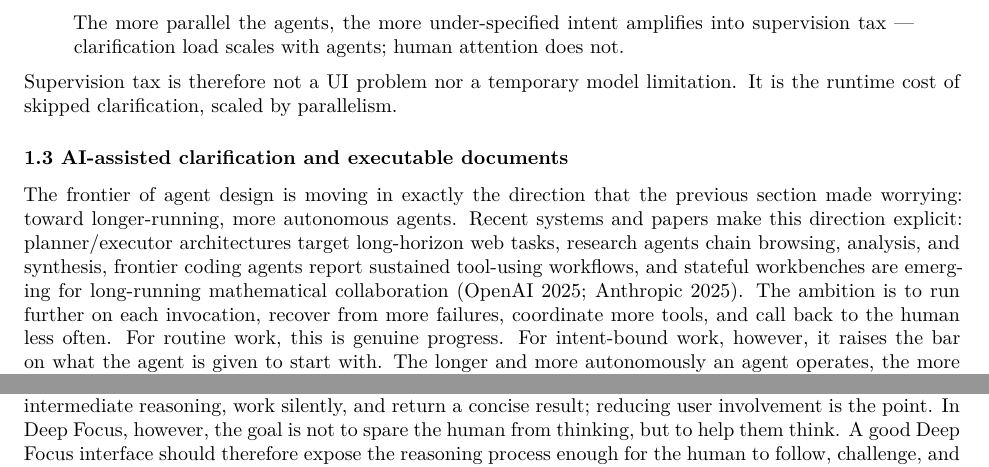
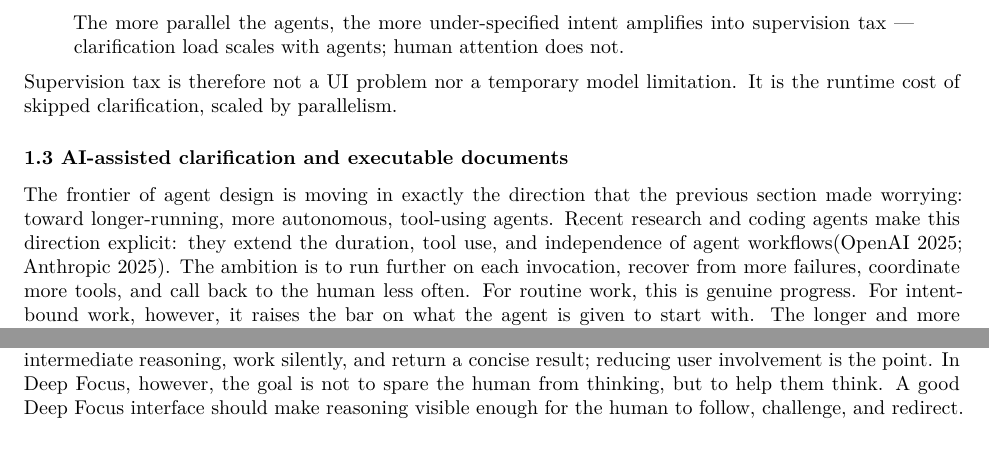
Before and after one commit to leric/attention-cycle, a Quarto document (attention-cycle.qmd): two parts of pages 2 and 9 of 11, joined at a grey line, cut so that both start at the same text. Rendered offline with R 4.5, knitr and Pandoc in place of Quarto, then LaTeX, with nearby package versions.

Commit message:
small fix

```diff
--- a/attention-cycle.qmd
+++ b/attention-cycle.qmd
@@ -63,7 +63,7 @@ Supervision tax is therefore not a UI problem nor a temporary model limitation.
 
 ### 1.3 AI-assisted clarification and executable documents
 
-The frontier of agent design is moving in exactly the direction that the previous section made worrying: toward longer-running, more autonomous agents. Recent systems and papers make this direction explicit: planner/executor architectures target long-horizon web tasks, research agents chain browsing, analysis, and synthesis, frontier coding agents report sustained tool-using workflows, and stateful workbenches are emerging for long-running mathematical collaboration [@openai2025deepresearch; @anthropic2025claude4]. The ambition is to run further on each invocation, recover from more failures, coordinate more tools, and call back to the human less often. For routine work, this is genuine progress. For intent-bound work, however, it raises the bar on what the agent is given to start with. The longer and more autonomously an agent operates, the more weight its initial specification has to carry — every gap, ambiguity, or unstated constraint becomes either an unsupervised wrong turn or a runtime callback to the human. **More-autonomous agents do not weaken the demand for clarified intent; they sharpen it.**
+The frontier of agent design is moving in exactly the direction that the previous section made worrying: toward longer-running, more autonomous, tool-using agents. Recent research and coding agents make this direction explicit: they extend the duration, tool use, and independence of agent workflows[@openai2025deepresearch; @anthropic2025claude4]. The ambition is to run further on each invocation, recover from more failures, coordinate more tools, and call back to the human less often. For routine work, this is genuine progress. For intent-bound work, however, it raises the bar on what the agent is given to start with. The longer and more autonomously an agent operates, the more weight its initial specification has to carry — every gap, ambiguity, or unstated constraint becomes either an unsupervised wrong turn or a runtime callback to the human. **More-autonomous agents do not weaken the demand for clarified intent; they sharpen it.**
 
 Producing clarified intent of that quality is itself difficult, and it is where chat-form AI is at its strongest. Recent work on conversational human-AI interaction similarly identifies goal ambiguity and prompt articulation as central design problems [@caetano2025agenticworkflowsconversationalhumanai]. A capable foreground AI is a *thinking partner* — exposing ambiguity, pushing back on vague claims, forcing precision — which makes the intent-bound work that resists agent automation paradoxically well-served by AI as a discussion medium. The pattern this paper proposes is to use that strength deliberately: the human and a foreground AI think the work through together, and materialize the parts ready to commit as durable documents that background agents can act on. §2 develops the document side; §3 develops the attention rhythm around it.
 
@@ -329,7 +329,7 @@ Broader frameworks for complex human-AI agents collaboration describe the archit
 
 With those pieces, the cycle can be assembled today from off-the-shelf components: any document workspace that supports structured text and version-aware editing, any conversational agent capable of editing that workspace, and any execution-oriented agent capable of running asynchronously against the documents and writing results back — whether a coding agent, a browser agent, a shell agent, or some combination. A dedicated product designed end-to-end around the cycle is also a reasonable path; it is not, however, a prerequisite for putting the methodology into practice.
 
-Minimal instantiation should therefore not be confused with good instantiation. Existing agent products are sufficient to assemble an Attention Cycle, but many of their interface choices are optimized for task execution or answer delivery, not for sustained joint reasoning. A background execution agent can reasonably hide intermediate reasoning, work silently, and return a concise result; reducing user involvement is the point. In Deep Focus, however, the goal is not to spare the human from thinking, but to help them think. A good Deep Focus interface should therefore expose the reasoning process enough for the human to follow, challenge, and redirect it. Assumptions, alternatives, tradeoffs, uncertainties, and decision points should remain visible as the shared working state of the discussion. Otherwise, the human is returned only to the AI’s conclusion, not kept inside the formation of the thought. The human belongs inside the reasoning loop, not inside the execution loop.
+Minimal instantiation should therefore not be confused with good instantiation. Existing agent products are sufficient to assemble an Attention Cycle, but many of their interface choices are optimized for task execution or answer delivery, not for sustained joint reasoning. A background execution agent can reasonably hide intermediate reasoning, work silently, and return a concise result; reducing user involvement is the point. In Deep Focus, however, the goal is not to spare the human from thinking, but to help them think. A good Deep Focus interface should make reasoning visible enough for the human to follow, challenge, and redirect. The human belongs inside the reasoning loop, not inside the execution loop.
 
 In fact, a fragmented version of this pattern is already in widespread use. Many practitioners today think through problems with one AI tool, manually copy the result into another tool to execute it, then copy the execution result back to continue the discussion. The intuition behind that workflow is exactly the one this paper is articulating: chat is the right medium for thinking, agents are the right medium for executing, and the human moves between them. What is missing is the shared substrate that lets the two sides exchange state directly, the protocol that lets them coordinate without the human as a courier, and the operating rhythm that keeps the human's attention from being shredded by the handoff.
 
```
Also changed, not shown: attention-cycle.pdf, attention-cycle.qmd (2 more changed lines).
